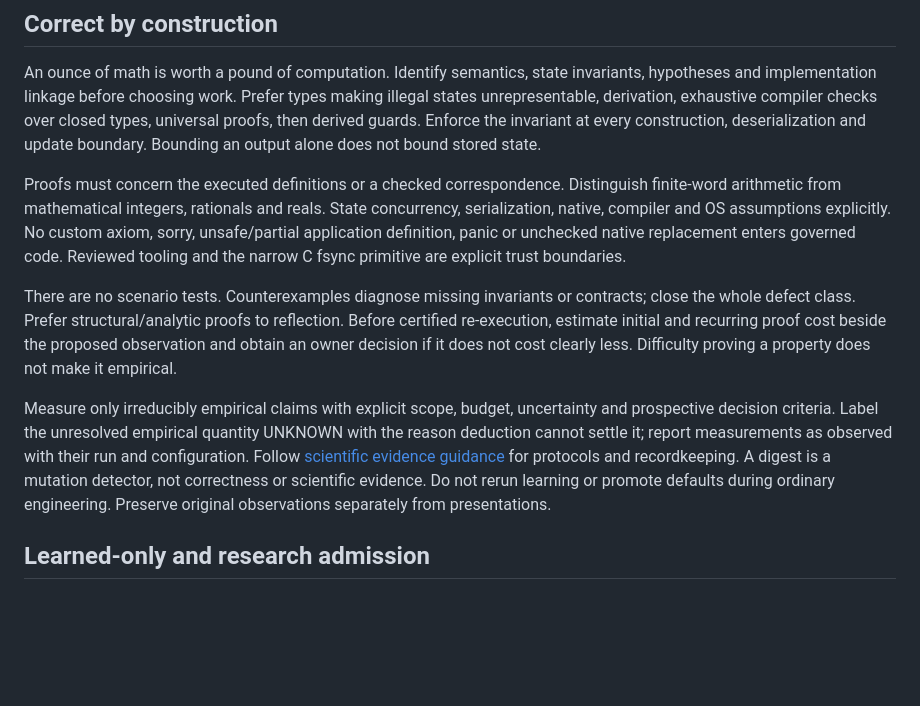
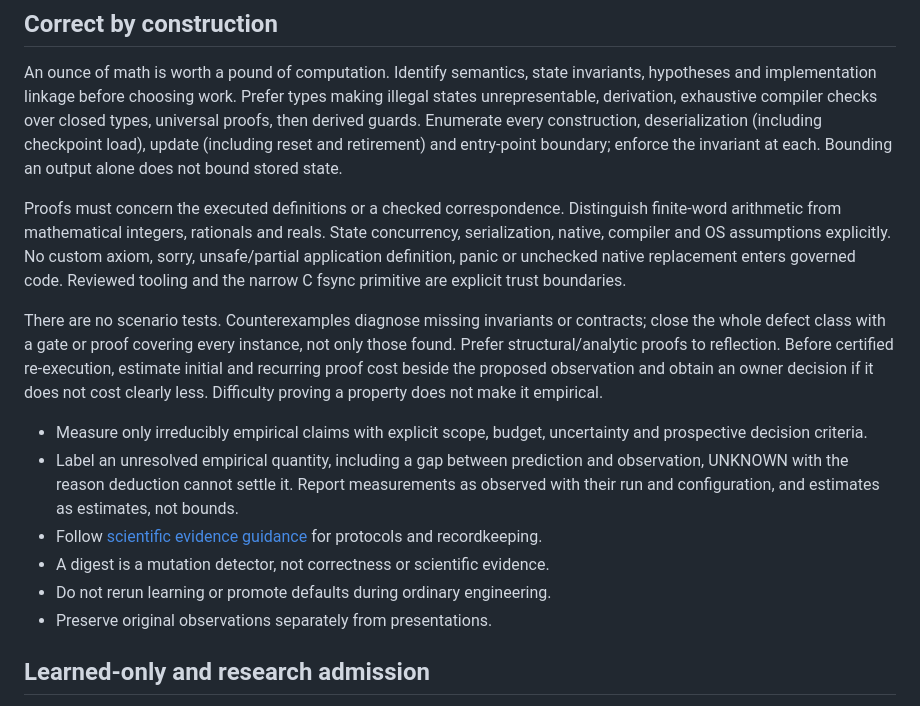
Before and after one commit to rbeauchamp/acorn, a Markdown page: AGENTS.md, the part around the change. Rendered like a GitHub page; blank space fills up the shorter version.

Commit message:
docs(agents): apply reviewed backpass edits to AGENTS.md (#29)
Name the boundaries the invariant rule was missed at (checkpoint load,
reset/retirement, entry points), say what closing a defect class means,
and require unexplained prediction/observation gaps and estimates to be
reported as UNKNOWN or estimates rather than findings or bounds.

```diff
--- a/AGENTS.md
+++ b/AGENTS.md
@@ -20,8 +20,9 @@ An ounce of math is worth a pound of computation. Identify semantics, state
 invariants, hypotheses and implementation linkage before choosing work.
 Prefer types making illegal states unrepresentable, derivation, exhaustive
 compiler checks over closed types, universal proofs, then derived guards.
-Enforce the invariant at every construction, deserialization and update boundary.
-Bounding an output alone does not bound stored state.
+Enumerate every construction, deserialization (including checkpoint load), update
+(including reset and retirement) and entry-point boundary; enforce the invariant
+at each. Bounding an output alone does not bound stored state.
 
 Proofs must concern the executed definitions or a checked correspondence.
 Distinguish finite-word arithmetic from mathematical integers, rationals and reals.
@@ -31,19 +32,23 @@ native replacement enters governed code. Reviewed tooling and the narrow C fsync
 primitive are explicit trust boundaries.
 
 There are no scenario tests. Counterexamples diagnose missing invariants or
-contracts; close the whole defect class. Prefer structural/analytic proofs to
+contracts; close the whole defect class with a gate or proof covering every
+instance, not only those found. Prefer structural/analytic proofs to
 reflection. Before certified re-execution, estimate initial and recurring proof
 cost beside the proposed observation and obtain an owner decision if it does
 not cost clearly less. Difficulty proving a property does not make it empirical.
 
-Measure only irreducibly empirical claims with explicit scope, budget, uncertainty
-and prospective decision criteria. Label the unresolved empirical quantity
-UNKNOWN with the reason deduction cannot settle it; report measurements as
-observed with their run and configuration. Follow
-[scientific evidence guidance](CONTRIBUTING.md#scientific-evidence) for protocols
-and recordkeeping. A digest is a mutation detector, not correctness
-or scientific evidence. Do not rerun learning or promote defaults during ordinary
-engineering. Preserve original observations separately from presentations.
+- Measure only irreducibly empirical claims with explicit scope, budget,
+  uncertainty and prospective decision criteria.
+- Label an unresolved empirical quantity, including a gap between prediction and
+  observation, UNKNOWN with the reason deduction cannot settle it. Report
+  measurements as observed with their run and configuration, and estimates as
+  estimates, not bounds.
+- Follow [scientific evidence guidance](CONTRIBUTING.md#scientific-evidence) for
+  protocols and recordkeeping.
+- A digest is a mutation detector, not correctness or scientific evidence.
+- Do not rerun learning or promote defaults during ordinary engineering.
+- Preserve original observations separately from presentations.
 
 ## Learned-only and research admission
 
```
